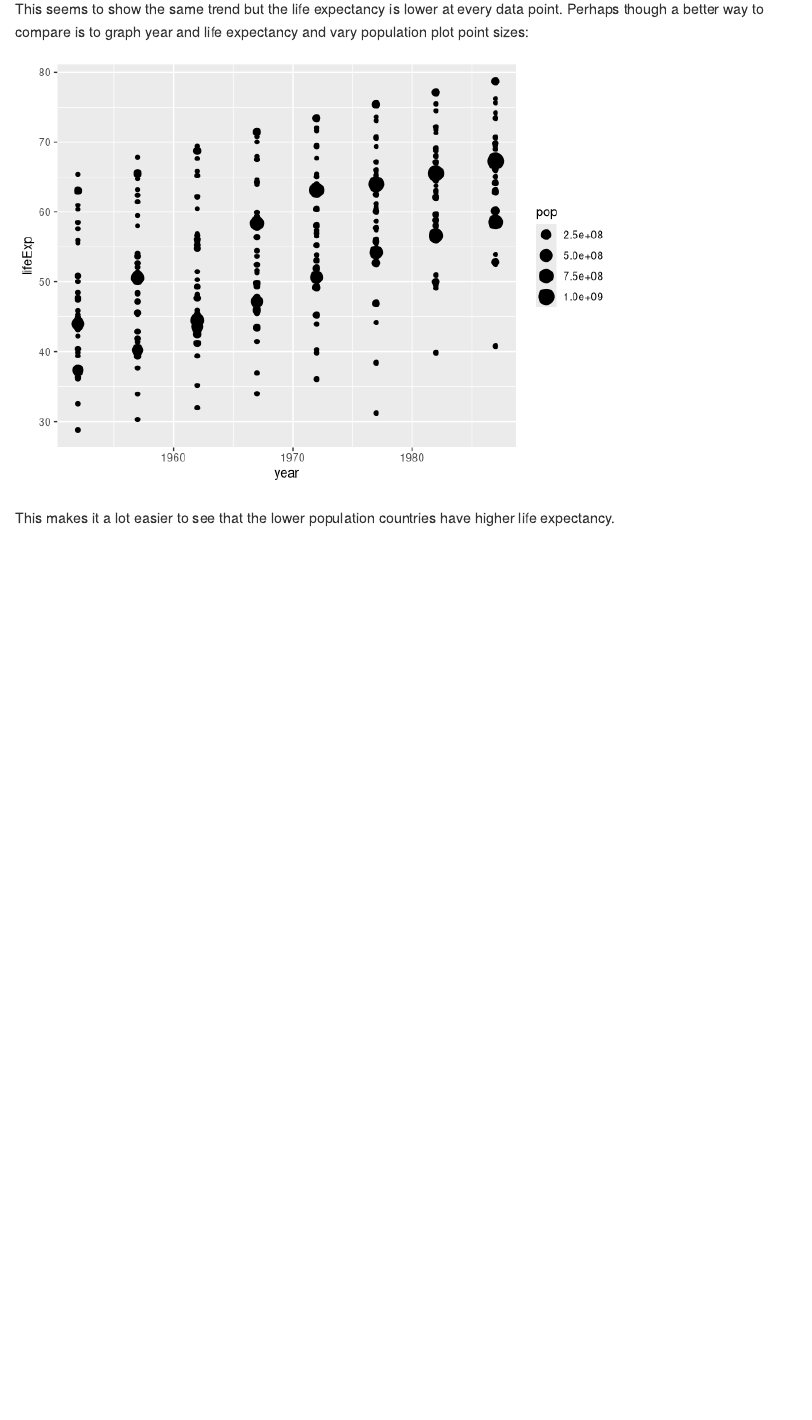
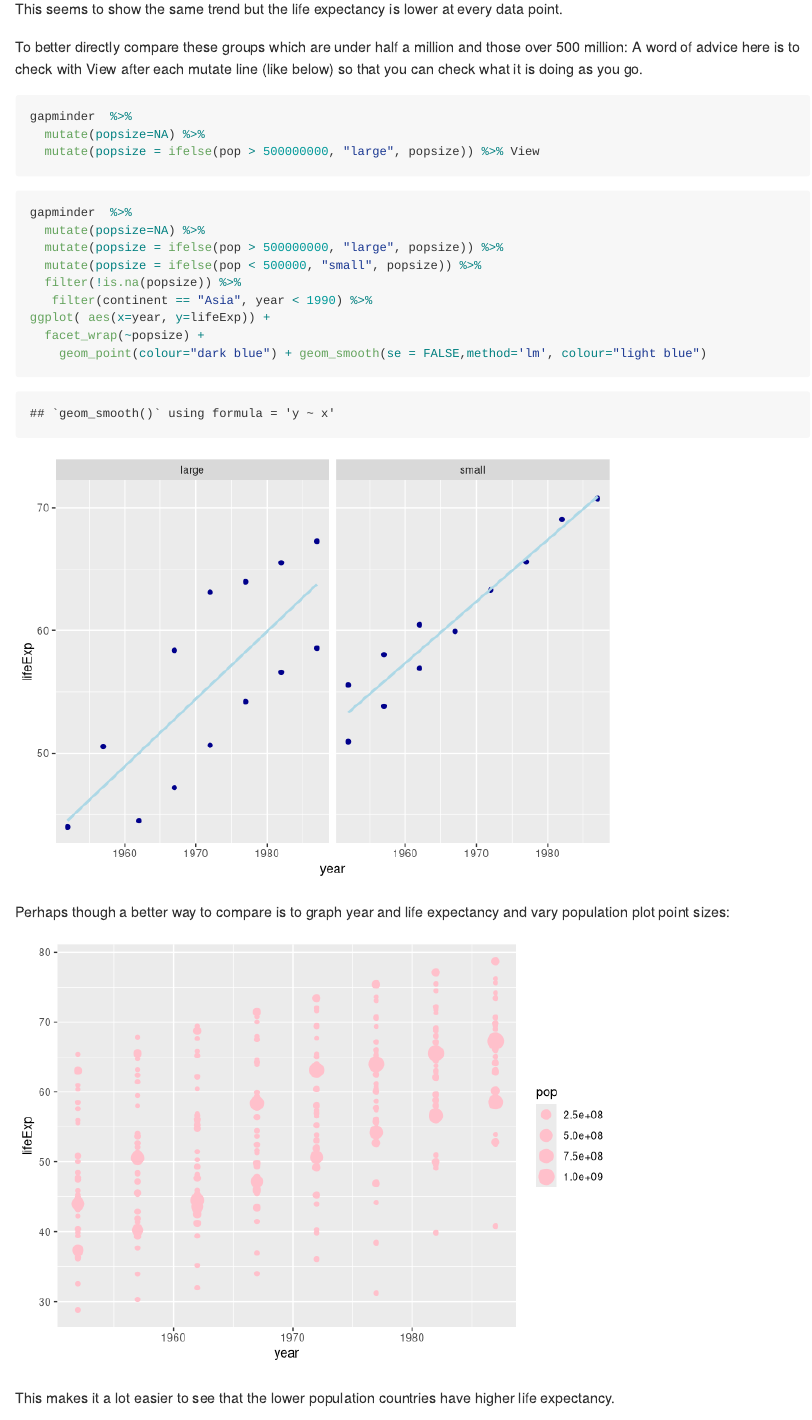
Before and after one commit to Jenncscampbell/STAT545-hw-Campbell-Jennifer, an R Markdown document (hw02/Gapminder explore.Rmd): the page in a window 1100 px wide, from 8440 px down. Rendered offline with R 4.5, knitr and Pandoc, with nearby package versions; code that draws random numbers runs with fixed seeds of ours; the gapminder table comes from the copy in Python's plotly package.

Commit message:
mutate working

````diff
--- a/hw02/Gapminder explore.Rmd
+++ b/hw02/Gapminder explore.Rmd
@@ -181,3 +182,25 @@ This seems to show the same trend but the life expectancy is lower at every data
+To better directly compare these groups which are under half a million and those over 500 million:
+A word of advice here is to check with View after each mutate line (like below) so that you can check what it is doing as you go.
+
+```{r}
+gapminder  %>%
+  mutate(popsize=NA) %>%
+  mutate(popsize = ifelse(pop > 500000000, "large", popsize)) %>% View
+```
+```{r}
+gapminder  %>%
+  mutate(popsize=NA) %>%
+  mutate(popsize = ifelse(pop > 500000000, "large", popsize)) %>%
+  mutate(popsize = ifelse(pop < 500000, "small", popsize)) %>%
+  filter(!is.na(popsize)) %>%
+   filter(continent == "Asia", year < 1990) %>%
+ggplot( aes(x=year, y=lifeExp)) +
+  facet_wrap(~popsize) +
+    geom_point(colour="dark blue") + geom_smooth(se = FALSE,method='lm', colour="light blue")
+```
+
+
+
 Perhaps though a better way to compare is to graph year and life expectancy and vary population plot point sizes:
 
 ```{r, echo=FALSE}
@@ -185,10 +208,12 @@ gapminder %>%
     filter(continent == "Asia",
             year < 1990) %>%
 ggplot( aes(x=year, y=lifeExp)) +
-    geom_point(aes(size=pop))
+    geom_point(colour="pink", aes(size=pop))
 ```
 
 This makes it a lot easier to see that the lower population countries have higher life expectancy.
+
+
 
 However, it this is a huge simplification as it really depends on how you look at the data. For example if we compare 3 continents prior to 1990 and with populations under half a million:
 ```{r, echo=FALSE}
````
Also changed, not shown: README.md, hw02/Gapminder explore.Rmd (15 more changed lines), 4 other files.
